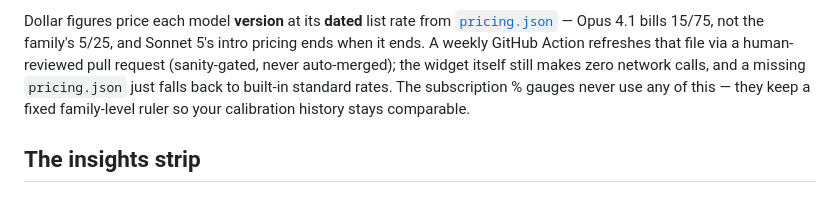
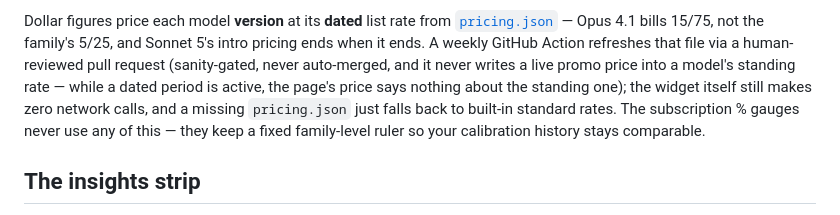
Before and after one commit to eigenfields/claude-usage-widget, a Markdown page: README.md, the part around the change. Rendered like a GitHub page.

Commit message:
README: document the promo-rate merge rule
Co-Authored-By: Claude Fable 5 <noreply@anthropic.com>

```diff
--- a/README.md
+++ b/README.md
@@ -97,8 +97,10 @@ Dollar figures price each model **version** at its **dated** list rate from
 [`pricing.json`](pricing.json) — Opus 4.1 bills 15/75, not the family's 5/25,
 and Sonnet 5's intro pricing ends when it ends. A weekly GitHub Action
 refreshes that file via a human-reviewed pull request (sanity-gated, never
-auto-merged); the widget itself still makes zero network calls, and a missing
-`pricing.json` just falls back to built-in standard rates. The subscription %
+auto-merged, and it never writes a live promo price into a model's standing
+rate — while a dated period is active, the page's price says nothing about
+the standing one); the widget itself still makes zero network calls, and a
+missing `pricing.json` just falls back to built-in standard rates. The subscription %
 gauges never use any of this — they keep a fixed family-level ruler so your
 calibration history stays comparable.
 
```
